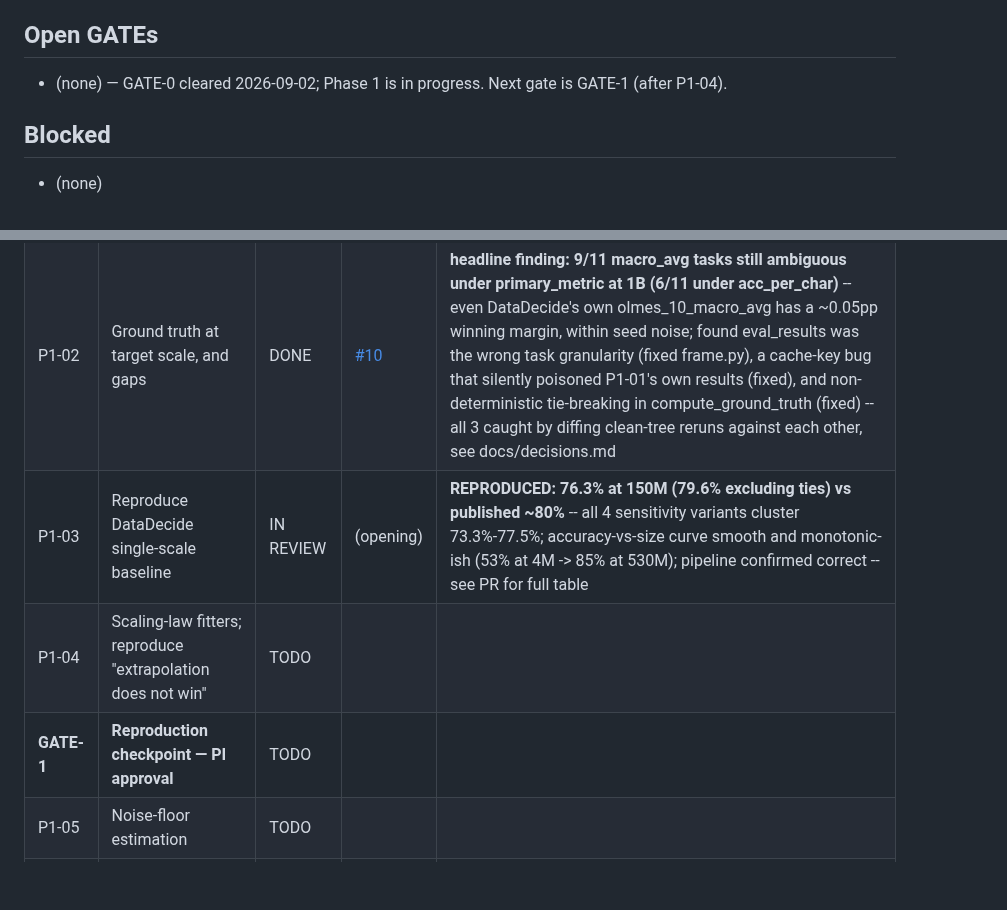
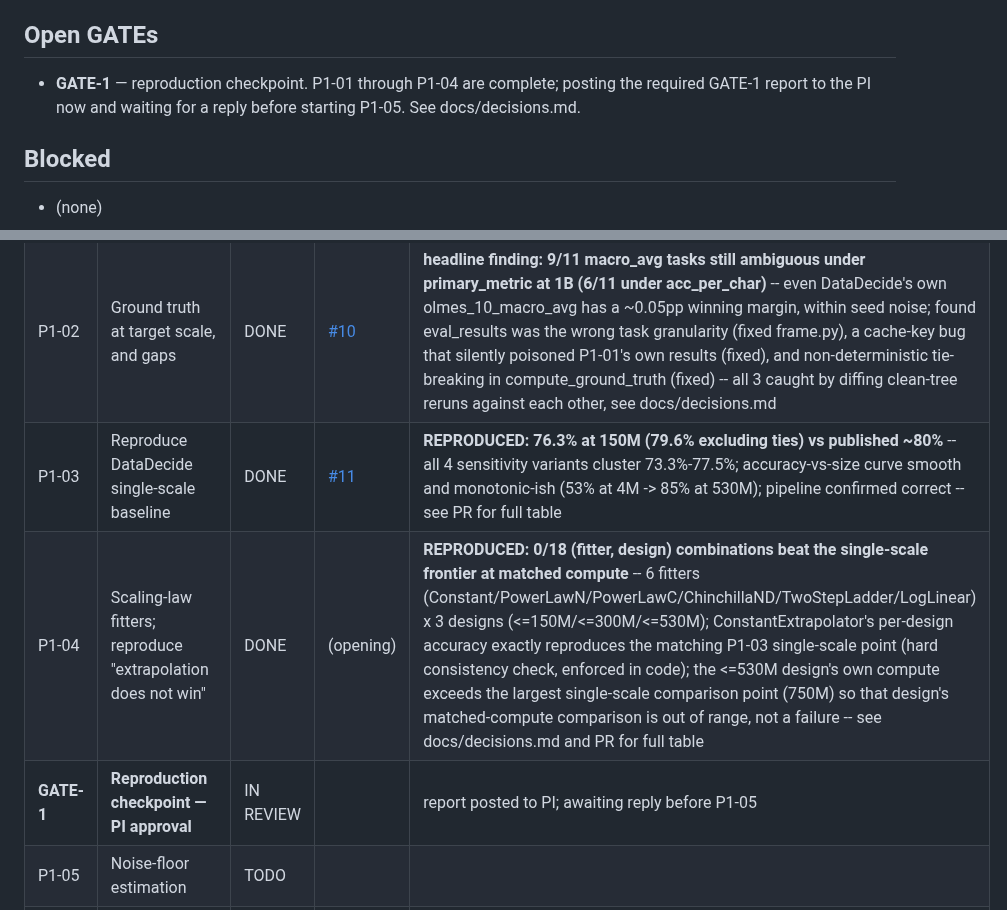
Before and after one commit to ParthAgarwalGit/pretraining-data-decision-theory, a Markdown page: STATUS.md, 2 parts joined by grey strips. Drawn GitHub-style; blank space fills up the shorter version.

Commit message:
Update STATUS.md for P1-04
Co-Authored-By: Claude Sonnet 5 <noreply@anthropic.com>

```diff
--- a/STATUS.md
+++ b/STATUS.md
@@ -7,7 +7,7 @@ Last updated: 2026-09-02 | Session: 11
 States: `TODO` | `IN PROGRESS` | `IN REVIEW` | `DONE` | `BLOCKED` | `DROPPED`
 
 ## Open GATEs
-- (none) — GATE-0 cleared 2026-09-02; Phase 1 is in progress. Next gate is GATE-1 (after P1-04).
+- **GATE-1** — reproduction checkpoint. P1-01 through P1-04 are complete; posting the required GATE-1 report to the PI now and waiting for a reply before starting P1-05. See docs/decisions.md.
 
 ## Blocked
 - (none)
@@ -34,9 +34,9 @@ States: `TODO` | `IN PROGRESS` | `IN REVIEW` | `DONE` | `BLOCKED` | `DROPPED`
 |---|---|---|---|---|
 | P1-01 | Canonical analysis frame | DONE | [#9](https://github.com/ParthAgarwalGit/pretraining-data-decision-theory/pull/9) | full (recipe, params, seed, task) coverage matrix is 100% complete -- 69,300/69,300 cells, 0 holes; gained a `source`/`metrics` parameterization in P1-02 after finding eval_results was the wrong granularity -- see docs/decisions.md |
 | P1-02 | Ground truth at target scale, and gaps | DONE | [#10](https://github.com/ParthAgarwalGit/pretraining-data-decision-theory/pull/10) | **headline finding: 9/11 macro_avg tasks still ambiguous under primary_metric at 1B (6/11 under acc_per_char)** -- even DataDecide's own olmes_10_macro_avg has a ~0.05pp winning margin, within seed noise; found eval_results was the wrong task granularity (fixed frame.py), a cache-key bug that silently poisoned P1-01's own results (fixed), and non-deterministic tie-breaking in compute_ground_truth (fixed) -- all 3 caught by diffing clean-tree reruns against each other, see docs/decisions.md |
-| P1-03 | Reproduce DataDecide single-scale baseline | IN REVIEW | (opening) | **REPRODUCED: 76.3% at 150M (79.6% excluding ties) vs published ~80%** -- all 4 sensitivity variants cluster 73.3%-77.5%; accuracy-vs-size curve smooth and monotonic-ish (53% at 4M -> 85% at 530M); pipeline confirmed correct -- see PR for full table |
-| P1-04 | Scaling-law fitters; reproduce "extrapolation does not win" | TODO | | |
-| **GATE-1** | **Reproduction checkpoint — PI approval** | TODO | | |
+| P1-03 | Reproduce DataDecide single-scale baseline | DONE | [#11](https://github.com/ParthAgarwalGit/pretraining-data-decision-theory/pull/11) | **REPRODUCED: 76.3% at 150M (79.6% excluding ties) vs published ~80%** -- all 4 sensitivity variants cluster 73.3%-77.5%; accuracy-vs-size curve smooth and monotonic-ish (53% at 4M -> 85% at 530M); pipeline confirmed correct -- see PR for full table |
+| P1-04 | Scaling-law fitters; reproduce "extrapolation does not win" | DONE | (opening) | **REPRODUCED: 0/18 (fitter, design) combinations beat the single-scale frontier at matched compute** -- 6 fitters (Constant/PowerLawN/PowerLawC/ChinchillaND/TwoStepLadder/LogLinear) x 3 designs (<=150M/<=300M/<=530M); ConstantExtrapolator's per-design accuracy exactly reproduces the matching P1-03 single-scale point (hard consistency check, enforced in code); the <=530M design's own compute exceeds the largest single-scale comparison point (750M) so that design's matched-compute comparison is out of range, not a failure -- see docs/decisions.md and PR for full table |
+| **GATE-1** | **Reproduction checkpoint — PI approval** | IN REVIEW | | report posted to PI; awaiting reply before P1-05 |
 | P1-05 | Noise-floor estimation | TODO | | |
 | P1-06 | Bias/variance decomposition (core result) | TODO | | |
 | P1-07 | Plug-in bound and empirical coverage | TODO | | |
```
Also changed, not shown: other parts of STATUS.md (+1 -1 lines).
